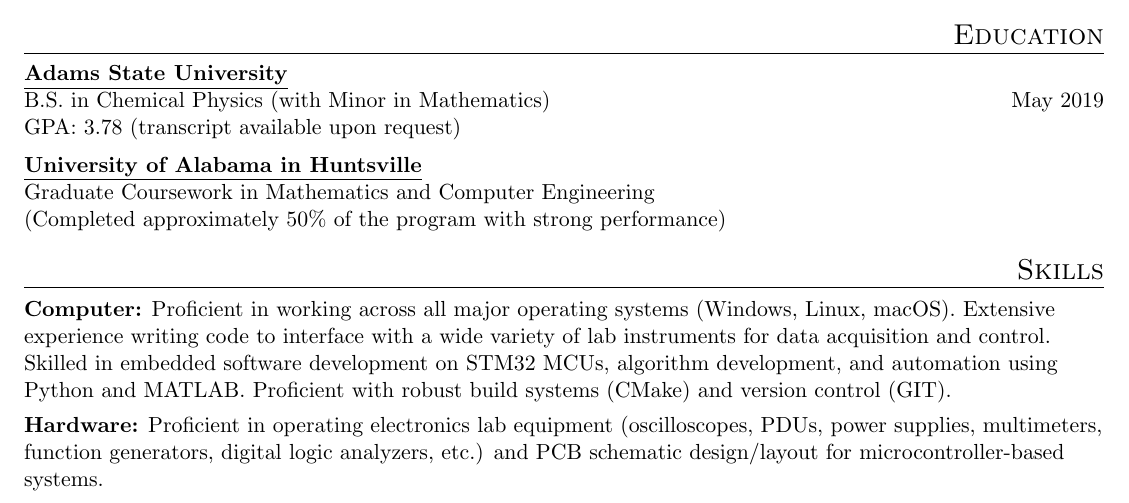
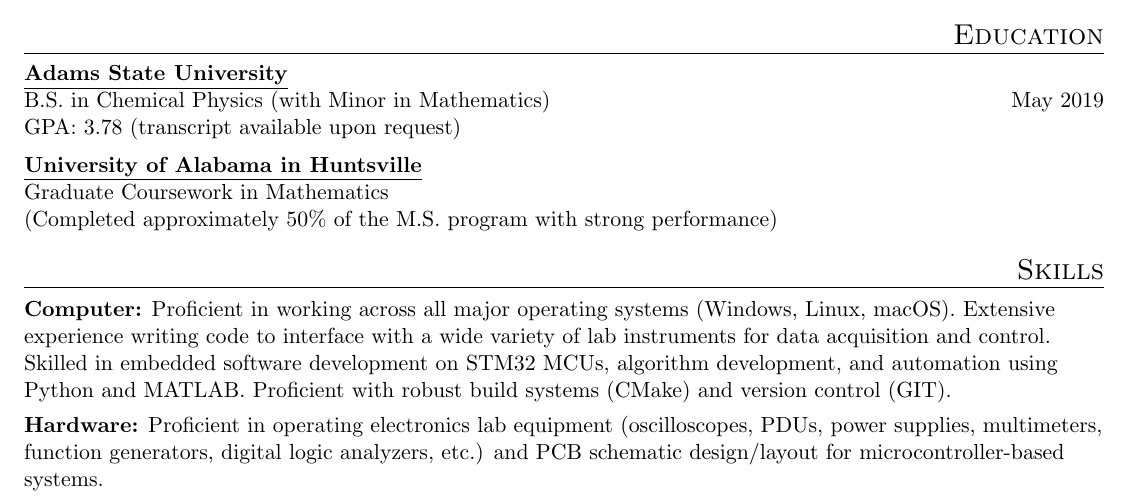
Before and after one commit to jeremiahgivens/Resume, a LaTeX CV (JeremiahGivensResume.tex): part of page 2 of 2, cut so that both start at the same text. Compiled offline with pdfLaTeX.

Commit message:
Updated graduate education

```diff
--- a/JeremiahGivensResume.tex
+++ b/JeremiahGivensResume.tex
@@ -171,8 +171,8 @@
 B.S. in Chemical Physics (with Minor in Mathematics) \hfill May 2019 \\
 GPA: 3.78 (transcript available upon request) \\[5pt]
 \underline{\textbf{University of Alabama in Huntsville}} \\
-Graduate Coursework in Mathematics and Computer Engineering \\
-(Completed approximately 50\% of the program with strong performance) \\[5pt]
+Graduate Coursework in Mathematics \\
+(Completed approximately 50\% of the M.S. program with strong performance) \\[5pt]
 
 \section{\hfill\Large{Skills}}
 \textbf{Computer:} Proficient in working across all major operating systems (Windows, Linux, macOS). Extensive experience writing code to interface with a wide variety of lab instruments for data acquisition and control. Skilled in embedded software development on STM32 MCUs, algorithm development, and automation using Python and MATLAB. Proficient with robust build systems (CMake) and version control (GIT). \\[4pt]
```
Also changed, not shown: JeremiahGivensResume.pdf, 2 other files.
